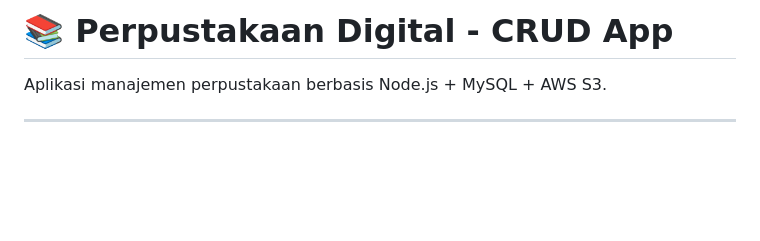
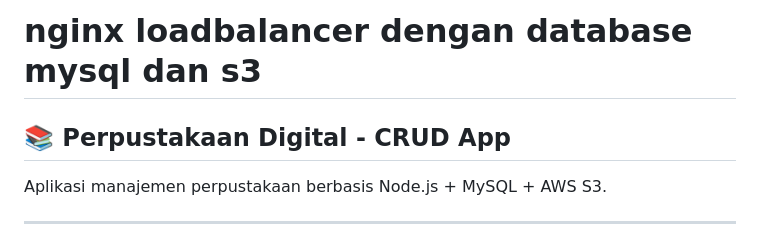
Before and after one commit to Aseppclwk/nginx-mysql, a Markdown page: README.md, the part around the change. GitHub-like rendering; blank space fills up the shorter version.

```diff
--- a/README.md
+++ b/README.md
@@ -1,4 +1,5 @@
-# 📚 Perpustakaan Digital - CRUD App
+# nginx loadbalancer dengan database mysql dan s3
+## 📚 Perpustakaan Digital - CRUD App
 
 Aplikasi manajemen perpustakaan berbasis Node.js + MySQL + AWS S3.
 
```
